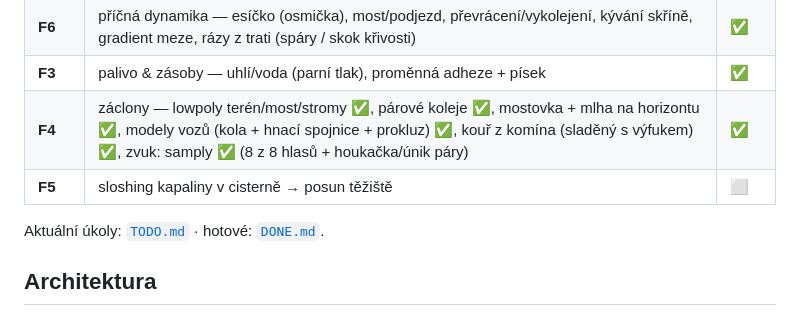
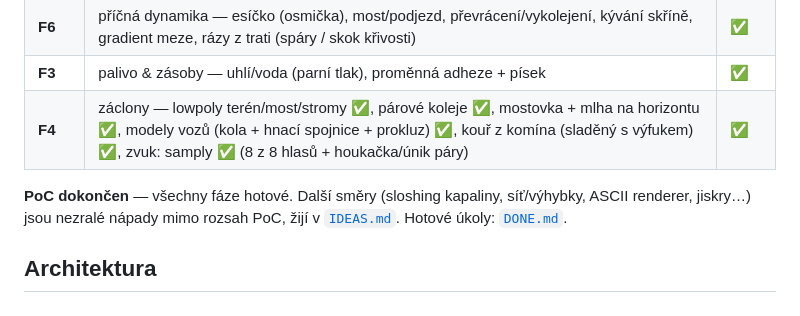
Before and after one commit to mrklas69/TrainsLab, a Markdown page: README.md, the part around the change. Rendered like a GitHub page.

```diff
--- a/README.md
+++ b/README.md
@@ -81,9 +81,10 @@ napětí ve spřáhlech — osciloskop slack action, default skrytý).
 | **F6** | příčná dynamika — esíčko (osmička), most/podjezd, převrácení/vykolejení, kývání skříně, gradient meze, rázy z trati (spáry / skok křivosti) | ✅ |
 | **F3** | palivo & zásoby — uhlí/voda (parní tlak), proměnná adheze + písek | ✅ |
 | **F4** | záclony — lowpoly terén/most/stromy ✅, párové koleje ✅, mostovka + mlha na horizontu ✅, modely vozů (kola + hnací spojnice + prokluz) ✅, kouř z komína (sladěný s výfukem) ✅, zvuk: samply ✅ (8 z 8 hlasů + houkačka/únik páry) | ✅ |
-| **F5** | sloshing kapaliny v cisterně → posun těžiště | ⬜ |
 
-Aktuální úkoly: [`TODO.md`](TODO.md) · hotové: [`DONE.md`](DONE.md).
+**PoC dokončen** — všechny fáze hotové. Další směry (sloshing kapaliny, síť/výhybky, ASCII
+renderer, jiskry…) jsou nezralé nápady mimo rozsah PoC, žijí v [`IDEAS.md`](IDEAS.md).
+Hotové úkoly: [`DONE.md`](DONE.md).
 
 ## Architektura
 
```
Also changed, not shown: docs/DIARY.md (+1 -0 lines), docs/diary/2026-06-02.md (+36 -0 lines).
